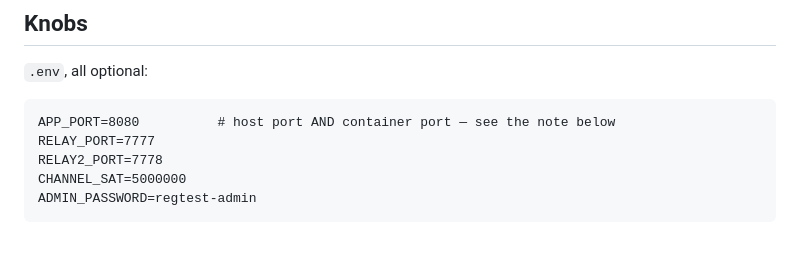
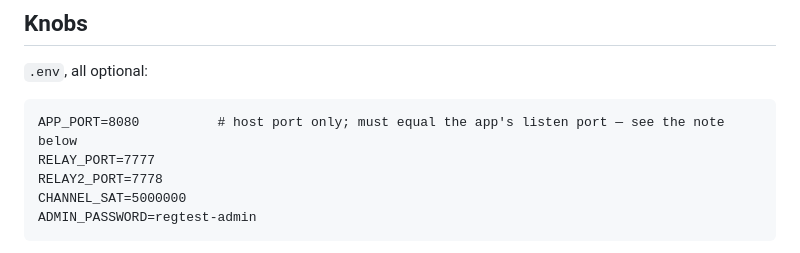
Before and after one commit to davotoula/brollyzapper, a Markdown page: regtest/README.md, the part around the change. Rendered like a GitHub page.

Commit message:
regtest/README: APP_PORT is the host port only (20i.18, held from brief H)
It said 'host port AND container port'. The container port is fixed at 8080 by
the compose; APP_PORT publishes it on the host and must equal the listen port,
or the self-probe fails.

````diff
--- a/regtest/README.md
+++ b/regtest/README.md
@@ -242,7 +242,7 @@ deliberately not resolved on the callback path.
 `.env`, all optional:
 
 ```
-APP_PORT=8080          # host port AND container port — see the note below
+APP_PORT=8080          # host port only; must equal the app's listen port — see the note below
 RELAY_PORT=7777
 RELAY2_PORT=7778
 CHANNEL_SAT=5000000
````
